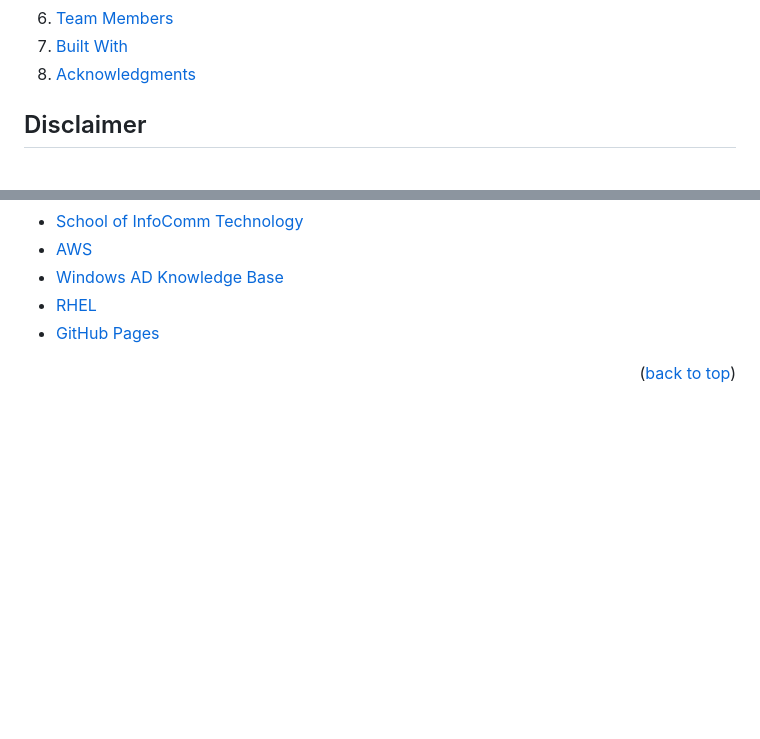
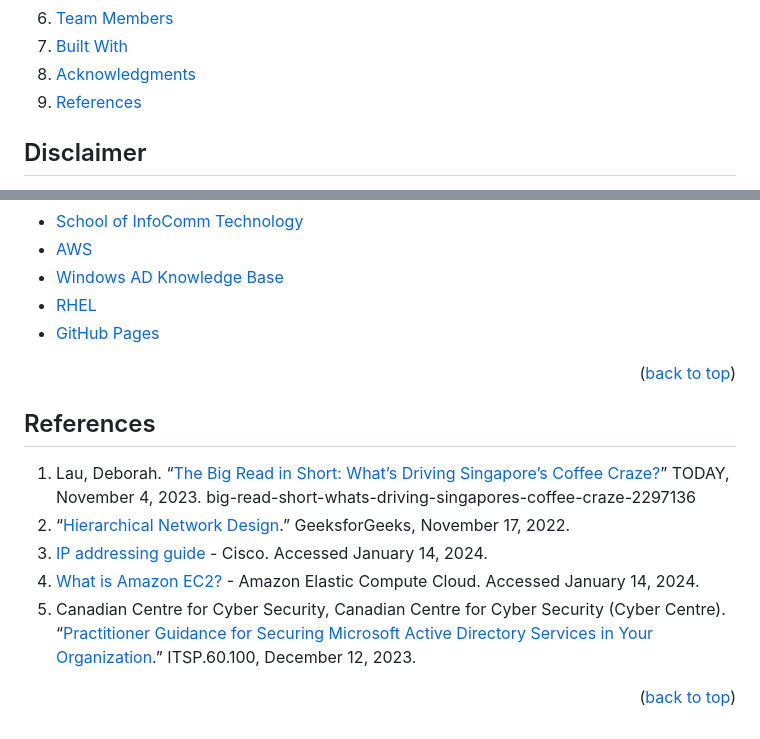
Before and after one commit to 4GuysCoffee/4GuysCoffee.github.io, a Markdown page: README.md, 2 parts joined by grey strips. GitHub-like rendering; folded sections open; blank space fills up the shorter version.

Commit message:
added references

```diff
--- a/README.md
+++ b/README.md
@@ -83,6 +83,7 @@
     <li><a href="#team-members">Team Members</a></li>
     <li><a href="#built-with">Built With</a></li>
     <li><a href="#acknowledgments">Acknowledgments</a></li>
+    <li><a href="#references">References</a></li>
   </ol>
 </details>
 
@@ -529,6 +530,15 @@ This project would not have been possible without the collective effort, support
 <p align="right">(<a href="#readme-top">back to top</a>)</p>
 
 
+## References
+
+1. Lau, Deborah. “[The Big Read in Short: What’s Driving Singapore’s Coffee Craze?](https://www.todayonline.com/big-read/)” TODAY, November 4, 2023. big-read-short-whats-driving-singapores-coffee-craze-2297136
+2. “[Hierarchical Network Design](https://www.geeksforgeeks.org/hierarchical-network-design/).” GeeksforGeeks, November 17, 2022.
+3. [IP addressing guide](https://www.cisco.com/c/dam/global/en_ca/solutions/strategy/docs/sbaBN_IPv4addrG.pdf) - Cisco. Accessed January 14, 2024.
+4. [What is Amazon EC2?](https://docs.aws.amazon.com/AWSEC2/latest/UserGuide/concepts.html) - Amazon Elastic Compute Cloud. Accessed January 14, 2024.
+5. Canadian Centre for Cyber Security, Canadian Centre for Cyber Security (Cyber Centre). “[Practitioner Guidance for Securing Microsoft Active Directory Services in Your Organization](https://www.cyber.gc.ca/en/guidance/practitioner-guidance-securing-microsoft-active-directory-services-your-organization-itsp60100).” ITSP.60.100, December 12, 2023.
+
+<p align="right">(<a href="#readme-top">back to top</a>)</p>
 
 <!-- MARKDOWN LINKS & IMAGES -->
 <!-- https://www.markdownguide.org/basic-syntax/#reference-style-links -->
```
